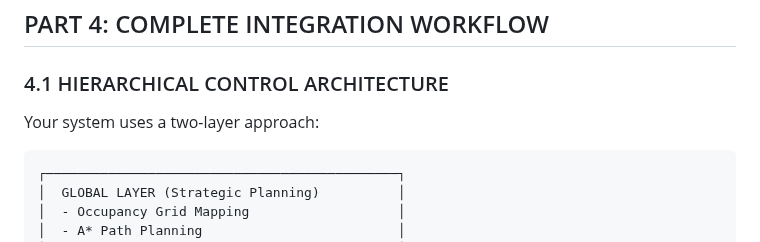
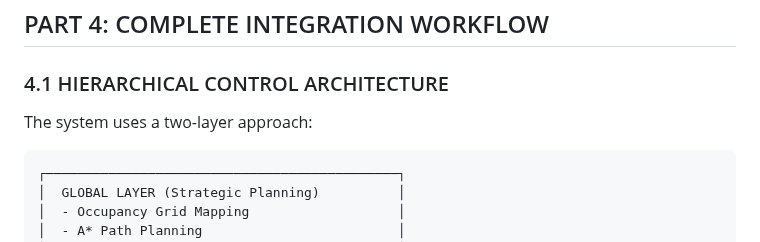
Before and after one commit to Relo02/Drone-optimal-trajectory, a Markdown page: OCCUPANCY_GRID_ASTAR_EXPLAINED.md, the part around the change. GitHub-like rendering.

Commit message:
Fix wording in hierarchical control architecture section

````diff
--- a/OCCUPANCY_GRID_ASTAR_EXPLAINED.md
+++ b/OCCUPANCY_GRID_ASTAR_EXPLAINED.md
@@ -396,7 +396,7 @@ Simplified:     [A] ---------> [D] ---------> [F]
 
 ### 4.1 HIERARCHICAL CONTROL ARCHITECTURE
 
-Your system uses a two-layer approach:
+The system uses a two-layer approach:
 
 ```
 ┌─────────────────────────────────────────────┐
````
